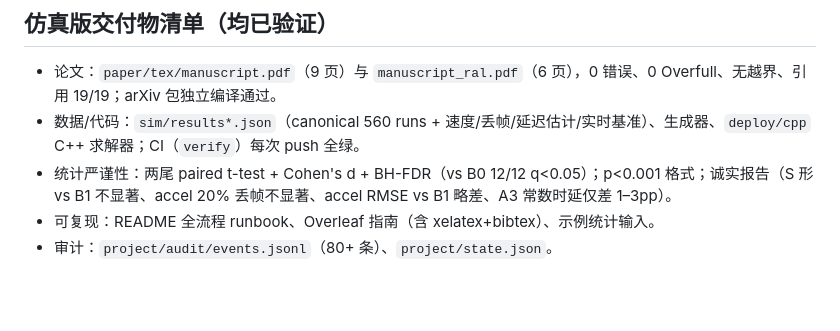
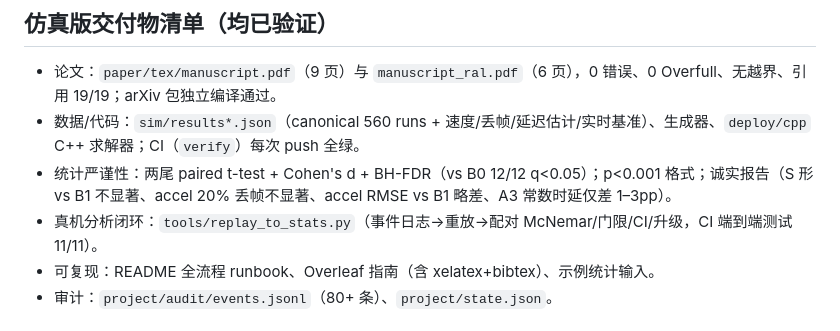
Before and after one commit to prep0227/research, a Markdown page: project/release_audit_v06.md, the part around the change. Rendered like a GitHub page; blank space fills up the shorter version.

```diff
--- a/project/release_audit_v06.md
+++ b/project/release_audit_v06.md
@@ -21,6 +21,7 @@
 - 论文：`paper/tex/manuscript.pdf`（9 页）与 `manuscript_ral.pdf`（6 页），0 错误、0 Overfull、无越界、引用 19/19；arXiv 包独立编译通过。
 - 数据/代码：`sim/results*.json`（canonical 560 runs + 速度/丢帧/延迟估计/实时基准）、生成器、`deploy/cpp` C++ 求解器；CI（`verify`）每次 push 全绿。
 - 统计严谨性：两尾 paired t-test + Cohen's d + BH-FDR（vs B0 12/12 q<0.05）；p<0.001 格式；诚实报告（S 形 vs B1 不显著、accel 20% 丢帧不显著、accel RMSE vs B1 略差、A3 常数时延仅差 1–3pp）。
+- 真机分析闭环：`tools/replay_to_stats.py`（事件日志→重放→配对 McNemar/门限/CI/升级，CI 端到端测试 11/11）。
 - 可复现：README 全流程 runbook、Overleaf 指南（含 xelatex+bibtex）、示例统计输入。
 - 审计：`project/audit/events.jsonl`（80+ 条）、`project/state.json`。
 
```
Also changed, not shown: project/experiment_protocol.md (+1 -0 lines).
